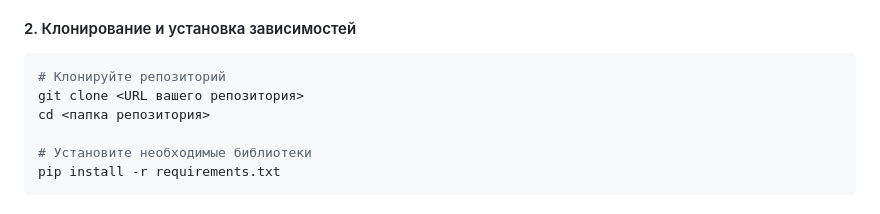
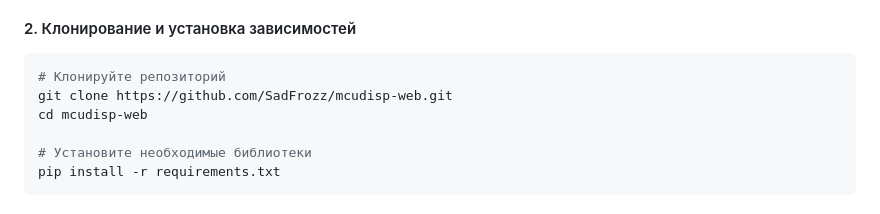
Before and after one commit to SadFrozz/mcudisp-web, a Markdown page: README.md, the part around the change. GitHub-like rendering.

````diff
--- a/README.md
+++ b/README.md
@@ -37,8 +37,8 @@
 
 ```bash
 # Клонируйте репозиторий
-git clone <URL вашего репозитория>
-cd <папка репозитория>
+git clone https://github.com/SadFrozz/mcudisp-web.git
+cd mcudisp-web
 
 # Установите необходимые библиотеки
 pip install -r requirements.txt
````
